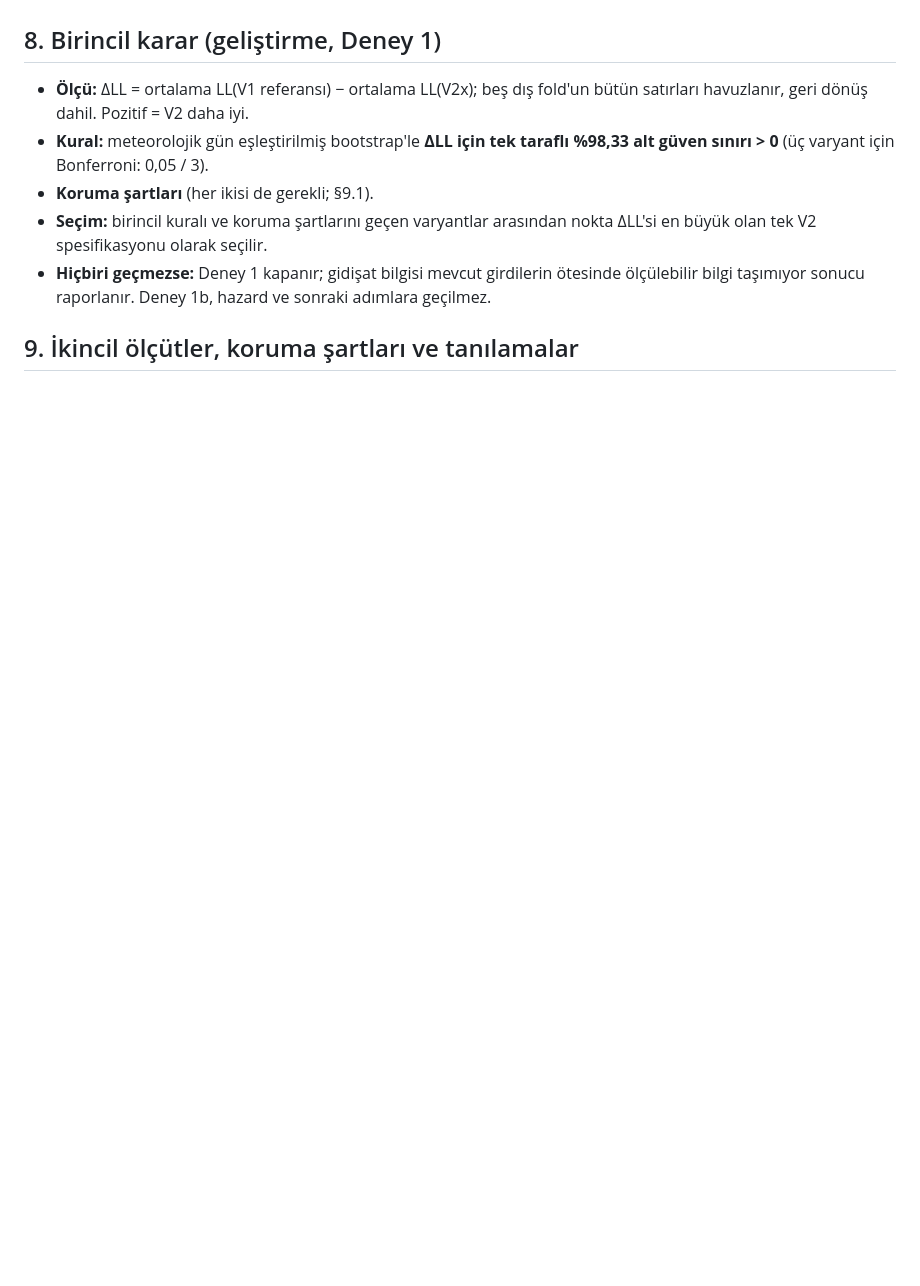
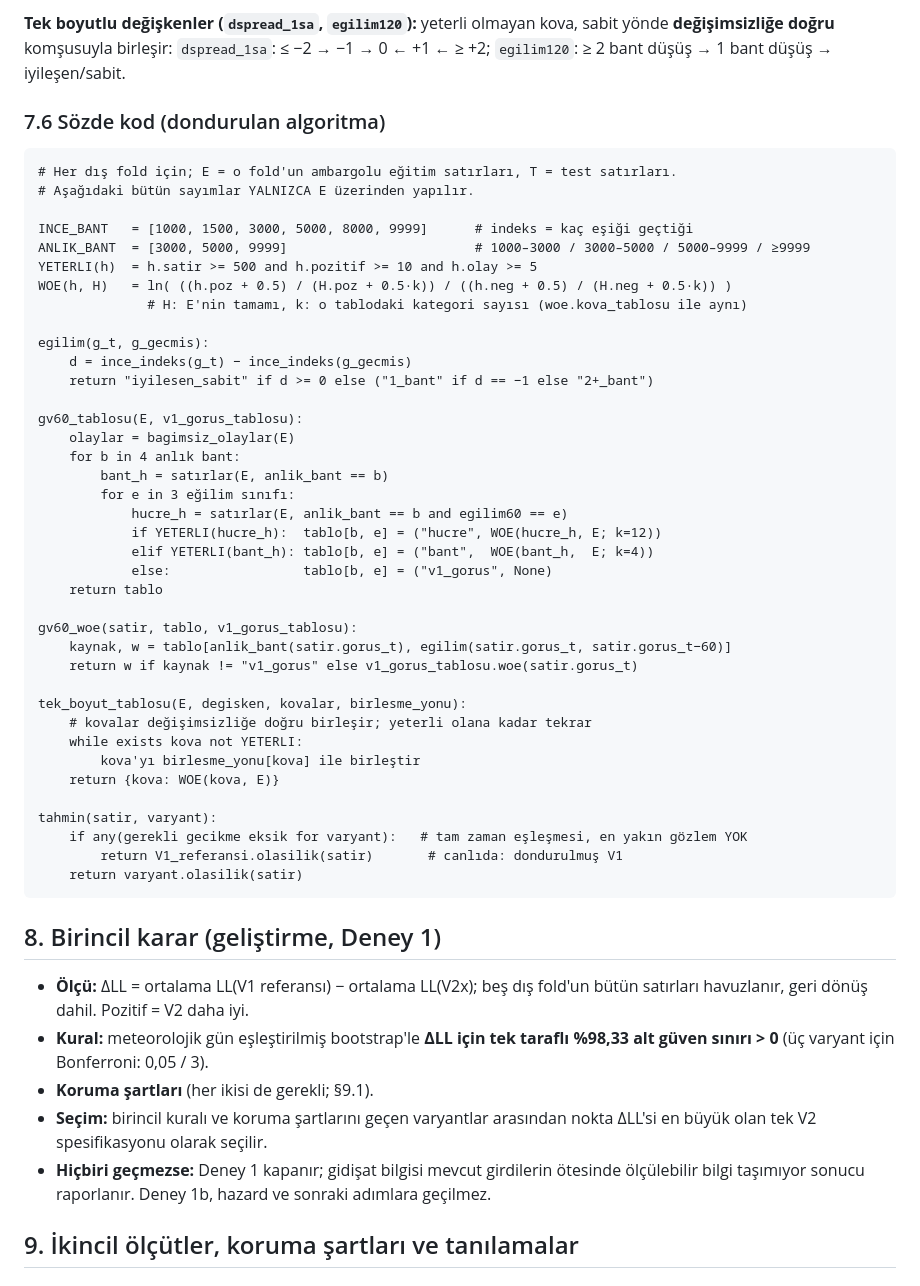
Before and after one commit to atakanoskay1-creator/ltfj-bot, a Markdown page: sis_modeli/V2_PROTOKOL.md, the part around one of its changes. GitHub-like rendering; blank space fills up the shorter version.

````diff
--- a/sis_modeli/V2_PROTOKOL.md
+++ b/sis_modeli/V2_PROTOKOL.md
@@ -149,3 +204,50 @@ V1). Birincil değerlendirme bu birleşik sistem üzerinden yapılır.
+**Tek boyutlu değişkenler (`dspread_1sa`, `egilim120`):** yeterli olmayan kova,
+sabit yönde **değişimsizliğe doğru** komşusuyla birleşir:
+`dspread_1sa`: ≤ −2 → −1 → 0 ← +1 ← ≥ +2;
+`egilim120`: ≥ 2 bant düşüş → 1 bant düşüş → iyileşen/sabit.
+
+### 7.6 Sözde kod (dondurulan algoritma)
+
+```text
+# Her dış fold için; E = o fold'un ambargolu eğitim satırları, T = test satırları.
+# Aşağıdaki bütün sayımlar YALNIZCA E üzerinden yapılır.
+
+INCE_BANT   = [1000, 1500, 3000, 5000, 8000, 9999]      # indeks = kaç eşiği geçtiği
+ANLIK_BANT  = [3000, 5000, 9999]                        # 1000–3000 / 3000–5000 / 5000–9999 / ≥9999
+YETERLI(h)  = h.satir >= 500 and h.pozitif >= 10 and h.olay >= 5
+WOE(h, H)   = ln( ((h.poz + 0.5) / (H.poz + 0.5·k)) / ((h.neg + 0.5) / (H.neg + 0.5·k)) )
+              # H: E'nin tamamı, k: o tablodaki kategori sayısı (woe.kova_tablosu ile aynı)
+
+egilim(g_t, g_gecmis):
+    d = ince_indeks(g_t) − ince_indeks(g_gecmis)
+    return "iyilesen_sabit" if d >= 0 else ("1_bant" if d == −1 else "2+_bant")
+
+gv60_tablosu(E, v1_gorus_tablosu):
+    olaylar = bagimsiz_olaylar(E)
+    for b in 4 anlık bant:
+        bant_h = satırlar(E, anlik_bant == b)
+        for e in 3 eğilim sınıfı:
+            hucre_h = satırlar(E, anlik_bant == b and egilim60 == e)
+            if YETERLI(hucre_h):  tablo[b, e] = ("hucre", WOE(hucre_h, E; k=12))
+            elif YETERLI(bant_h): tablo[b, e] = ("bant",  WOE(bant_h,  E; k=4))
+            else:                 tablo[b, e] = ("v1_gorus", None)
+    return tablo
+
+gv60_woe(satir, tablo, v1_gorus_tablosu):
+    kaynak, w = tablo[anlik_bant(satir.gorus_t), egilim(satir.gorus_t, satir.gorus_t−60)]
+    return w if kaynak != "v1_gorus" else v1_gorus_tablosu.woe(satir.gorus_t)
+
+tek_boyut_tablosu(E, degisken, kovalar, birlesme_yonu):
+    # kovalar değişimsizliğe doğru birleşir; yeterli olana kadar tekrar
+    while exists kova not YETERLI:
+        kova'yı birlesme_yonu[kova] ile birleştir
+    return {kova: WOE(kova, E)}
+
+tahmin(satir, varyant):
+    if any(gerekli gecikme eksik for varyant):   # tam zaman eşleşmesi, en yakın gözlem YOK
+        return V1_referansi.olasilik(satir)       # canlıda: dondurulmuş V1
+    return varyant.olasilik(satir)
+```
 
 ## 8. Birincil karar (geliştirme, Deney 1)
 
````
Also changed, not shown: other parts of sis_modeli/V2_PROTOKOL.md (+87 -32 lines).
